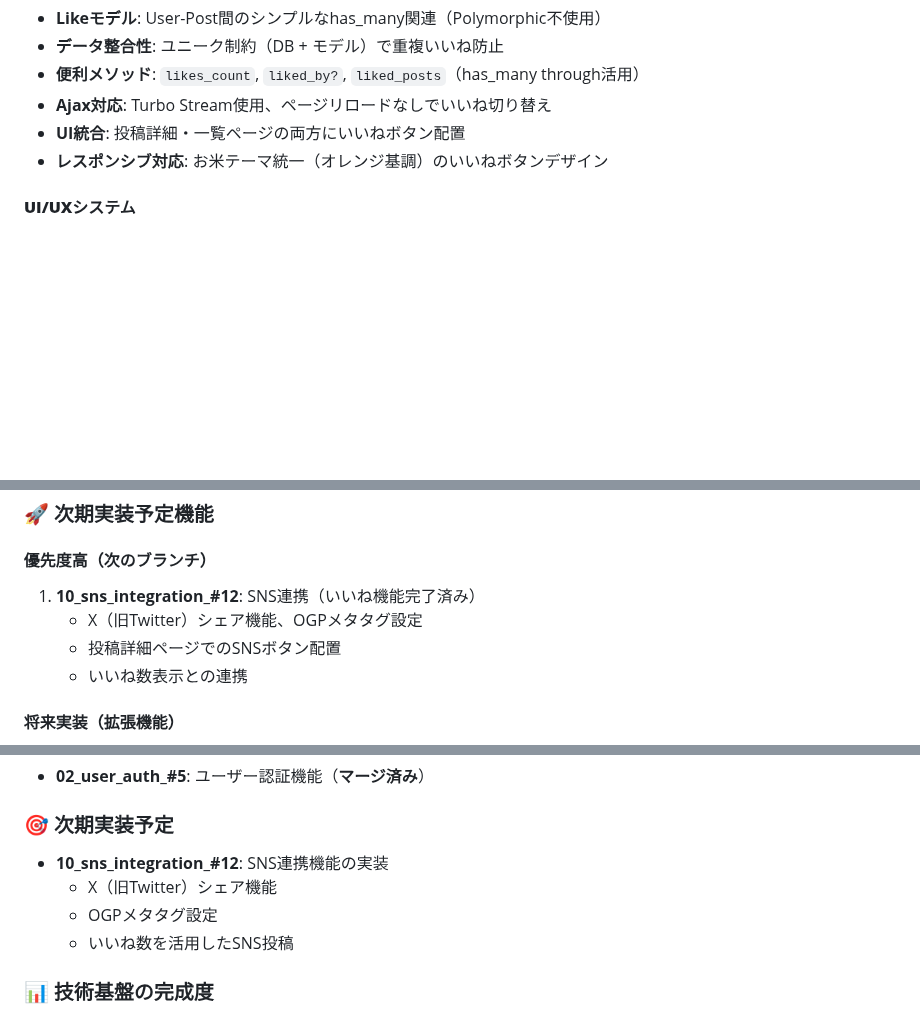
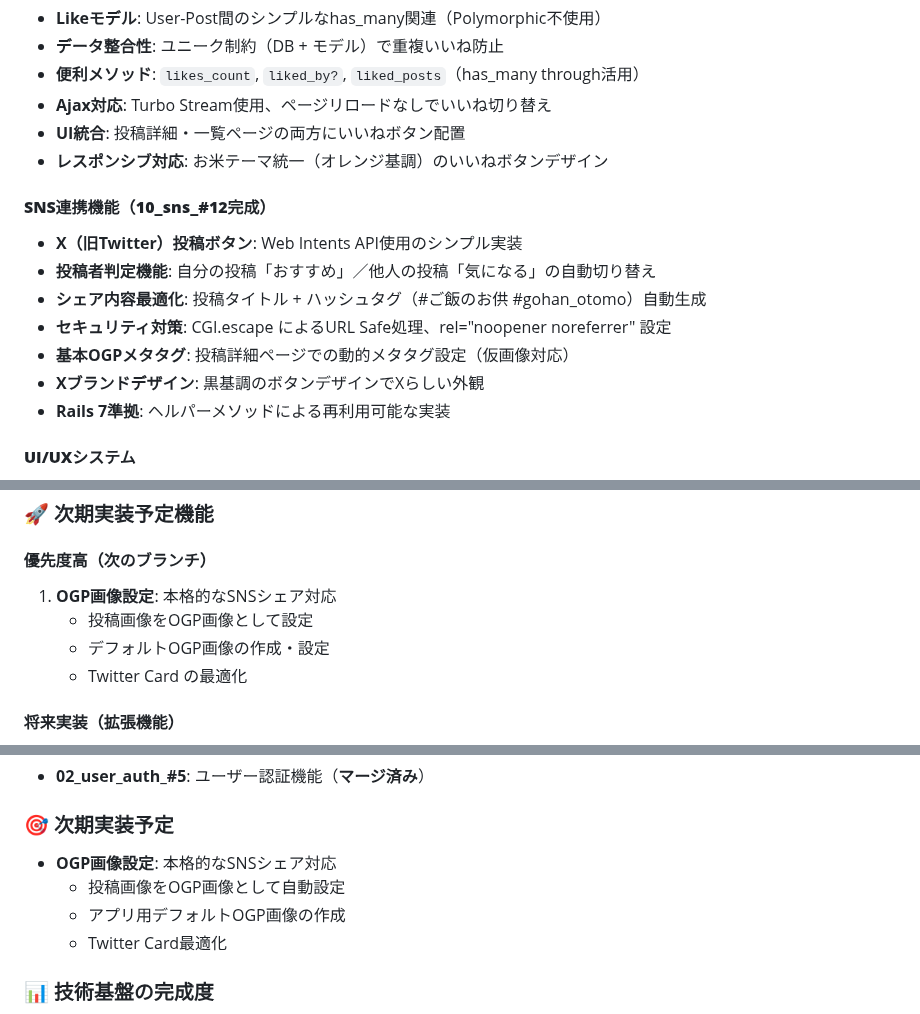
Before and after one commit to koza-ken/gohan-otomo, a Markdown page: CLAUDE.md, 3 parts joined by grey strips. Drawn GitHub-style; blank space fills up the shorter version.

```diff
--- a/CLAUDE.md
+++ b/CLAUDE.md
@@ -96,6 +96,15 @@ docker compose exec web rails generate rspec:install
 - **UI統合**: 投稿詳細・一覧ページの両方にいいねボタン配置
 - **レスポンシブ対応**: お米テーマ統一（オレンジ基調）のいいねボタンデザイン
 
+#### **SNS連携機能（10_sns_#12完成）**
+- **X（旧Twitter）投稿ボタン**: Web Intents API使用のシンプル実装
+- **投稿者判定機能**: 自分の投稿「おすすめ」／他人の投稿「気になる」の自動切り替え
+- **シェア内容最適化**: 投稿タイトル + ハッシュタグ（#ご飯のお供 #gohan_otomo）自動生成
+- **セキュリティ対策**: CGI.escape によるURL Safe処理、rel="noopener noreferrer" 設定
+- **基本OGPメタタグ**: 投稿詳細ページでの動的メタタグ設定（仮画像対応）
+- **Xブランドデザイン**: 黒基調のボタンデザインでXらしい外観
+- **Rails 7準拠**: ヘルパーメソッドによる再利用可能な実装
+
 #### **UI/UXシステム**
 - **お米がテーマのデザインシステム**: オレンジを基調とした温かいUI
 - **レスポンシブ対応**: モバイル・タブレット・デスクトップ対応
@@ -115,10 +124,10 @@ docker compose exec web rails generate rspec:install
 ### 🚀 次期実装予定機能
 
 #### **優先度高（次のブランチ）**
-1. **10_sns_integration_#12**: SNS連携（いいね機能完了済み）
-   - X（旧Twitter）シェア機能、OGPメタタグ設定
-   - 投稿詳細ページでのSNSボタン配置
-   - いいね数表示との連携
+1. **OGP画像設定**: 本格的なSNSシェア対応
+   - 投稿画像をOGP画像として設定
+   - デフォルトOGP画像の作成・設定
+   - Twitter Card の最適化
 
 #### **将来実装（拡張機能）**
 - **feature/advanced-search**: 高度な検索機能
@@ -183,10 +199,10 @@ docker compose exec web rails generate rspec:install
 - **02_user_auth_#5**: ユーザー認証機能（**マージ済み**）
 
 ### 🎯 次期実装予定
-- **10_sns_integration_#12**: SNS連携機能の実装
-  - X（旧Twitter）シェア機能
-  - OGPメタタグ設定
-  - いいね数を活用したSNS投稿
+- **OGP画像設定**: 本格的なSNSシェア対応
+  - 投稿画像をOGP画像として自動設定
+  - アプリ用デフォルトOGP画像の作成
+  - Twitter Card最適化
 
 ### 📊 技術基盤の完成度
 - **Rails 7.2**: 完全対応、ベストプラクティス準拠
```
Also changed, not shown: other parts of CLAUDE.md (+7 -0 lines), docs/branch.md (+28 -23 lines), docs/sns-integration-technical-memo.md (added, +229 -0 lines).
